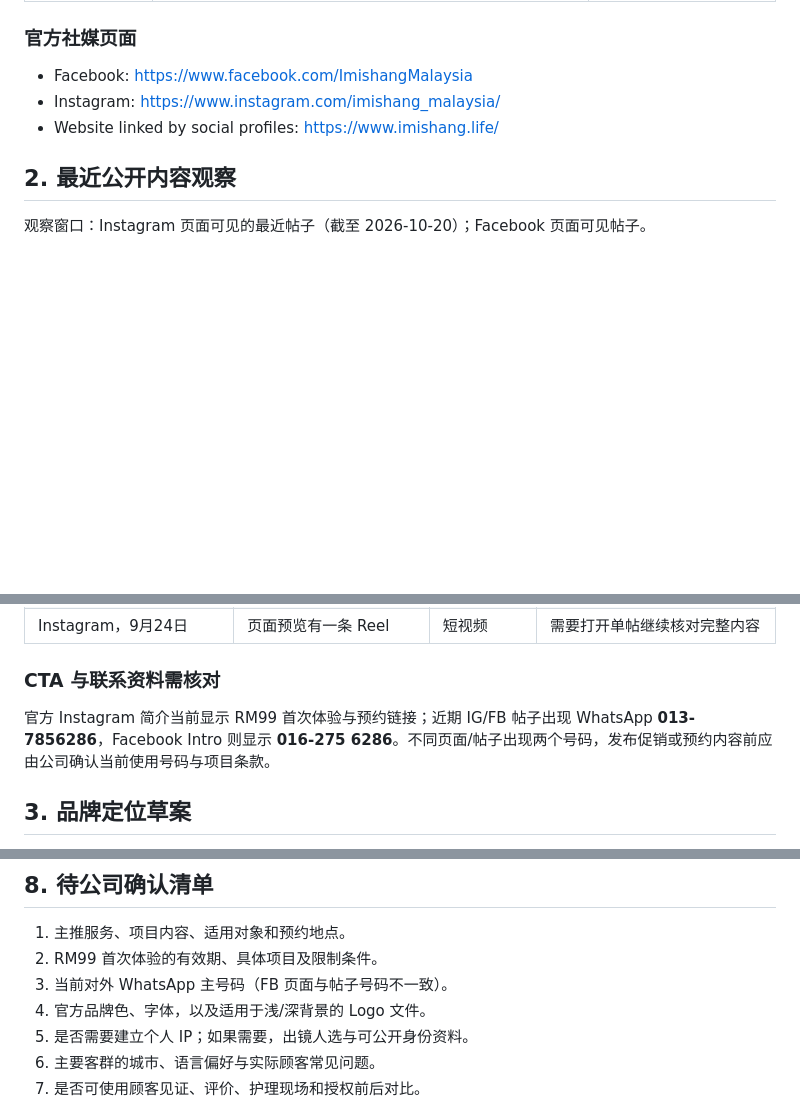
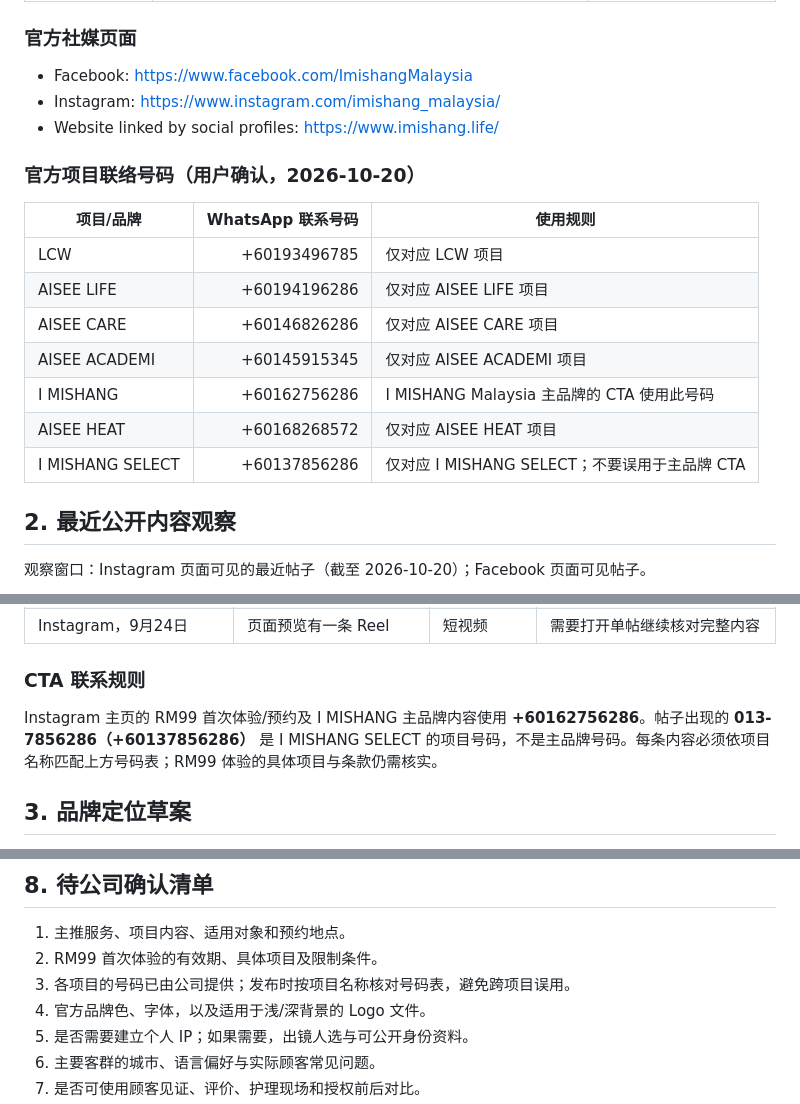
Before and after one commit to yinyingnah-oss/I-MISHANG-MALAYSIA, a Markdown page: BRAND-FOUNDATION.md, 3 parts joined by grey strips. GitHub-like rendering; blank space fills up the shorter version.

Commit message:
Clarify project-specific WhatsApp contacts

```diff
--- a/BRAND-FOUNDATION.md
+++ b/BRAND-FOUNDATION.md
@@ -22,6 +22,18 @@
 - Instagram: https://www.instagram.com/imishang_malaysia/
 - Website linked by social profiles: https://www.imishang.life/
 
+### 官方项目联络号码（用户确认，2026-10-20）
+
+| 项目/品牌 | WhatsApp 联系号码 | 使用规则 |
+|---|---:|---|
+| LCW | +60193496785 | 仅对应 LCW 项目 |
+| AISEE LIFE | +60194196286 | 仅对应 AISEE LIFE 项目 |
+| AISEE CARE | +60146826286 | 仅对应 AISEE CARE 项目 |
+| AISEE ACADEMI | +60145915345 | 仅对应 AISEE ACADEMI 项目 |
+| I MISHANG | +60162756286 | I MISHANG Malaysia 主品牌的 CTA 使用此号码 |
+| AISEE HEAT | +60168268572 | 仅对应 AISEE HEAT 项目 |
+| I MISHANG SELECT | +60137856286 | 仅对应 I MISHANG SELECT；不要误用于主品牌 CTA |
+
 ## 2. 最近公开内容观察
 
 观察窗口：Instagram 页面可见的最近帖子（截至 2026-10-20）；Facebook 页面可见帖子。
@@ -34,8 +46,8 @@
 | Instagram，10月11日、10月10日、10月9日、10月8日 | 页面预览可见多条产品及文字视觉 | 多为图片帖（依据帖子预览） | 主题可见度有限；需要打开单帖继续核对文案 |
 | Instagram，9月24日 | 页面预览有一条 Reel | 短视频 | 需要打开单帖继续核对完整内容 |
 
-### CTA 与联系资料需核对
-官方 Instagram 简介当前显示 RM99 首次体验与预约链接；近期 IG/FB 帖子出现 WhatsApp **013-7856286**，Facebook Intro 则显示 **016-275 6286**。不同页面/帖子出现两个号码，发布促销或预约内容前应由公司确认当前使用号码与项目条款。
+### CTA 联系规则
+Instagram 主页的 RM99 首次体验/预约及 I MISHANG 主品牌内容使用 **+60162756286**。帖子出现的 **013-7856286（+60137856286）** 是 I MISHANG SELECT 的项目号码，不是主品牌号码。每条内容必须依项目名称匹配上方号码表；RM99 体验的具体项目与条款仍需核实。
 
 ## 3. 品牌定位草案
 
@@ -86,7 +98,7 @@ I MISHANG Malaysia 为关注肌肤状态的顾客提供护肤产品、面部护
 
 1. 主推服务、项目内容、适用对象和预约地点。
 2. RM99 首次体验的有效期、具体项目及限制条件。
-3. 当前对外 WhatsApp 主号码（FB 页面与帖子号码不一致）。
+3. 各项目的号码已由公司提供；发布时按项目名称核对号码表，避免跨项目误用。
 4. 官方品牌色、字体，以及适用于浅/深背景的 Logo 文件。
 5. 是否需要建立个人 IP；如果需要，出镜人选与可公开身份资料。
 6. 主要客群的城市、语言偏好与实际顾客常见问题。
```
